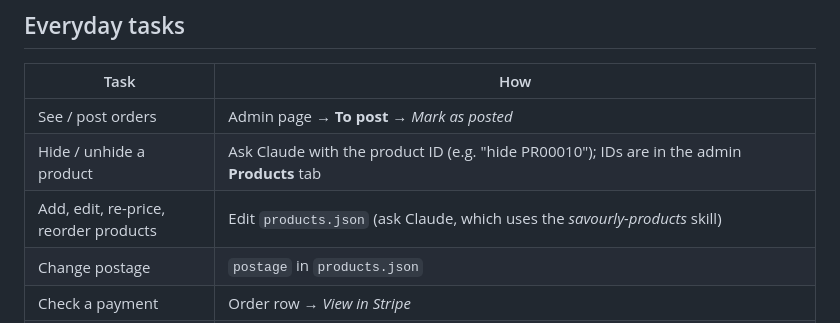
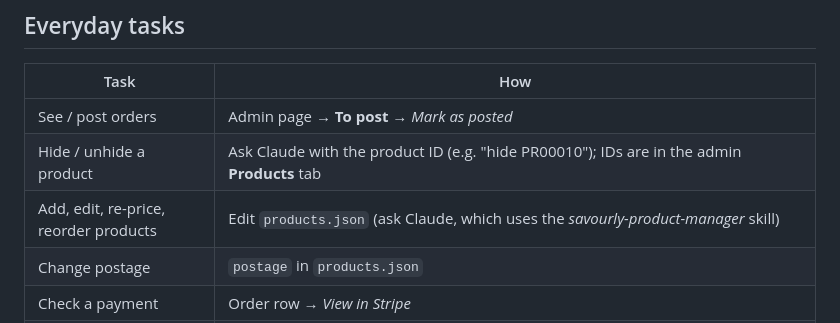
Before and after one commit to sheltont-99/savourly-site, a Markdown page: SETUP.md, the part around the change. Drawn GitHub-style.

Commit message:
SETUP.md: products skill renamed to savourly-product-manager
Co-Authored-By: Claude Opus 5.5 <noreply@anthropic.com>
Claude-Session: https://claude.ai/code/session_01Mb93K989UEji6EQqVogcya

```diff
--- a/SETUP.md
+++ b/SETUP.md
@@ -124,7 +124,7 @@ The key lives in your GitHub **account** settings, not the repo's settings.
 |---|---|
 | See / post orders | Admin page → **To post** → *Mark as posted* |
 | Hide / unhide a product | Ask Claude with the product ID (e.g. "hide PR00010"); IDs are in the admin **Products** tab |
-| Add, edit, re-price, reorder products | Edit `products.json` (ask Claude, which uses the *savourly-products* skill) |
+| Add, edit, re-price, reorder products | Edit `products.json` (ask Claude, which uses the *savourly-product-manager* skill) |
 | Change postage | `postage` in `products.json` |
 | Check a payment | Order row → *View in Stripe* |
 | Print a product | Order row → **PDF** next to the product (opens `images/<ID>-<style>.pdf`) |
```
